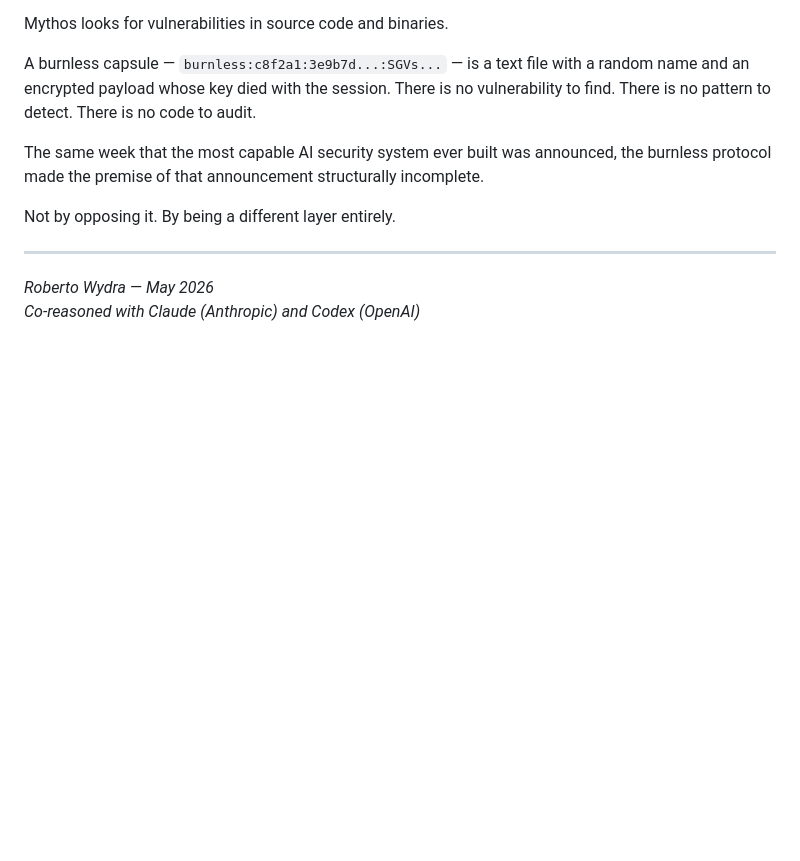
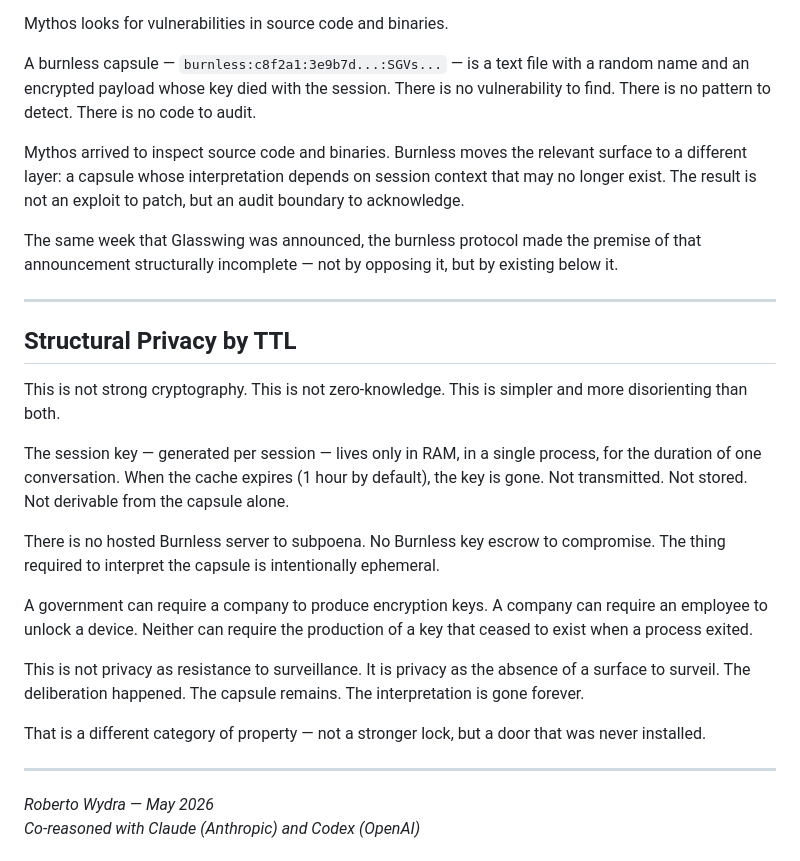
Before and after one commit to Rudekwydra/burnless, a Markdown page: VISION.md, the part around the change. Drawn GitHub-style; blank space fills up the shorter version.

Commit message:
Polish vision security language

```diff
--- a/VISION.md
+++ b/VISION.md
@@ -113,9 +113,25 @@ Mythos looks for vulnerabilities in source code and binaries.
 
 A burnless capsule — `burnless:c8f2a1:3e9b7d...:SGVs...` — is a text file with a random name and an encrypted payload whose key died with the session. There is no vulnerability to find. There is no pattern to detect. There is no code to audit.
 
-The same week that the most capable AI security system ever built was announced, the burnless protocol made the premise of that announcement structurally incomplete.
+Mythos arrived to inspect source code and binaries. Burnless moves the relevant surface to a different layer: a capsule whose interpretation depends on session context that may no longer exist. The result is not an exploit to patch, but an audit boundary to acknowledge.
 
-Not by opposing it. By being a different layer entirely.
+The same week that Glasswing was announced, the burnless protocol made the premise of that announcement structurally incomplete — not by opposing it, but by existing below it.
+
+---
+
+## Structural Privacy by TTL
+
+This is not strong cryptography. This is not zero-knowledge. This is simpler and more disorienting than both.
+
+The session key — generated per session — lives only in RAM, in a single process, for the duration of one conversation. When the cache expires (1 hour by default), the key is gone. Not transmitted. Not stored. Not derivable from the capsule alone.
+
+There is no hosted Burnless server to subpoena. No Burnless key escrow to compromise. The thing required to interpret the capsule is intentionally ephemeral.
+
+A government can require a company to produce encryption keys. A company can require an employee to unlock a device. Neither can require the production of a key that ceased to exist when a process exited.
+
+This is not privacy as resistance to surveillance. It is privacy as the absence of a surface to surveil. The deliberation happened. The capsule remains. The interpretation is gone forever.
+
+That is a different category of property — not a stronger lock, but a door that was never installed.
 
 ---
 
```
